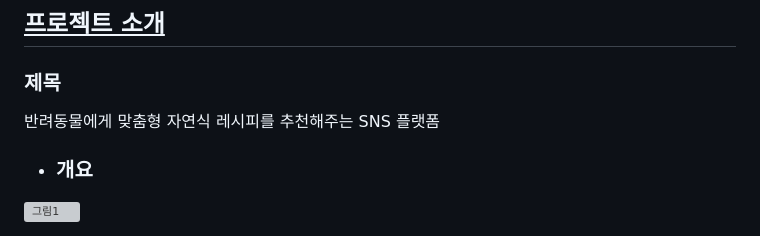
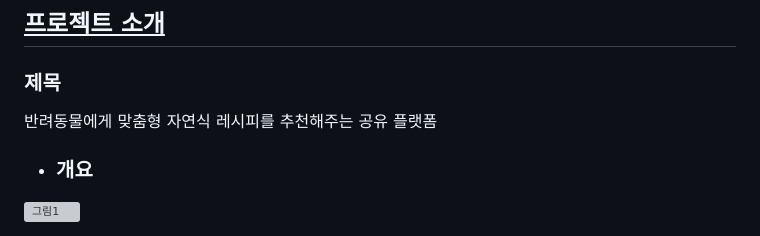
Before and after one commit to HBNU-SWUNIV/come-capstone23-hyperweb, a Markdown page: README.md, the part around the change. Rendered like a GitHub page; grey boxes are pictures that could not be loaded.

```diff
--- a/README.md
+++ b/README.md
@@ -7,7 +7,7 @@
 
 ## <u>프로젝트 소개</u>
   ### 제목
-  반려동물에게 맞춤형 자연식 레시피를 추천해주는 SNS 플랫폼
+  반려동물에게 맞춤형 자연식 레시피를 추천해주는 공유 플랫폼
 
 - ### 개요
 ![그림1](https://github.com/user-attachments/assets/1c56346d-62eb-4585-865b-98f1d1386583)
```
